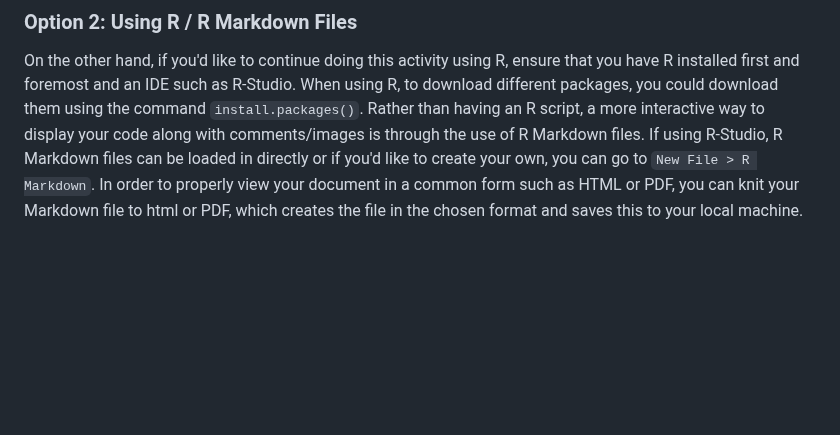
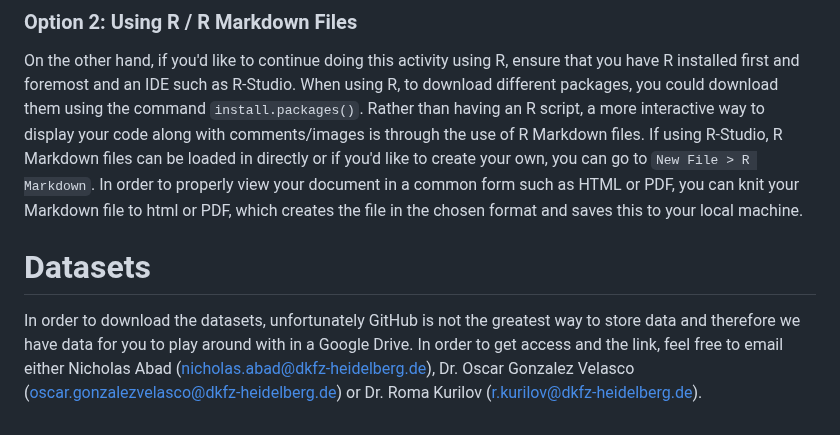
Before and after one commit to ferdinand-popp/ml-seminar-activity, a Markdown page: README.md, the part around the change. GitHub-like rendering; blank space fills up the shorter version.

```diff
--- a/README.md
+++ b/README.md
@@ -52,3 +52,7 @@ After this step is complete and wihtin your terminal/command line, navigate to w
 
 ### Option 2: Using R / R Markdown Files
 On the other hand, if you'd like to continue doing this activity using R, ensure that you have R installed first and foremost and an IDE such as R-Studio. When using R, to download different packages, you could download them using the command `install.packages()`. Rather than having an R script, a more interactive way to display your code along with comments/images is through the use of R Markdown files. If using R-Studio, R Markdown files can be loaded in directly or if you'd like to create your own, you can go to `New File > R Markdown`. In order to properly view your document in a common form such as HTML or PDF, you can knit your Markdown file to html or PDF, which creates the file in the chosen format and saves this to your local machine.
+
+
+# Datasets
+In order to download the datasets, unfortunately GitHub is not the greatest way to store data and therefore we have data for you to play around with in a Google Drive. In order to get access and the link, feel free to email either Nicholas Abad (nicholas.abad@dkfz-heidelberg.de), Dr. Oscar Gonzalez Velasco (oscar.gonzalezvelasco@dkfz-heidelberg.de) or Dr. Roma Kurilov (r.kurilov@dkfz-heidelberg.de).
```
